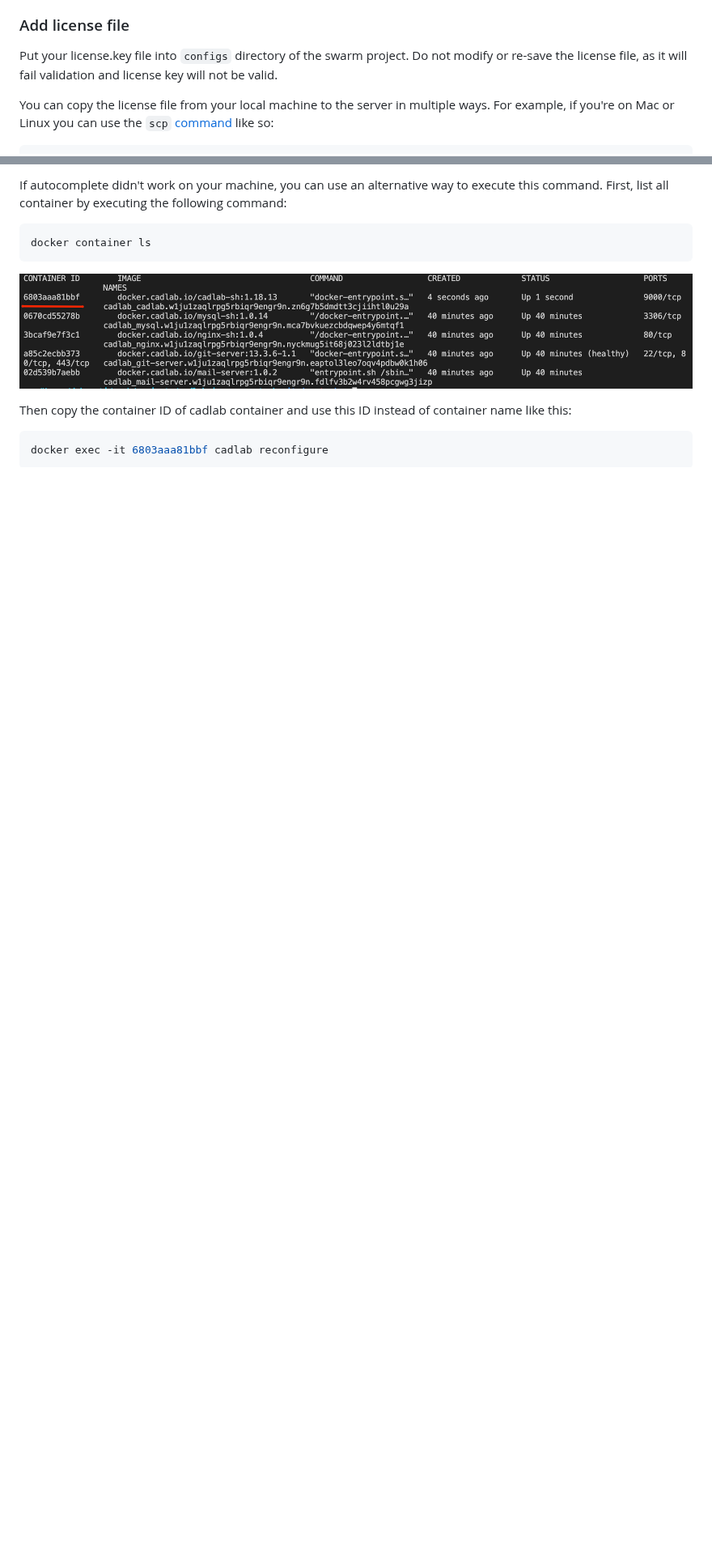
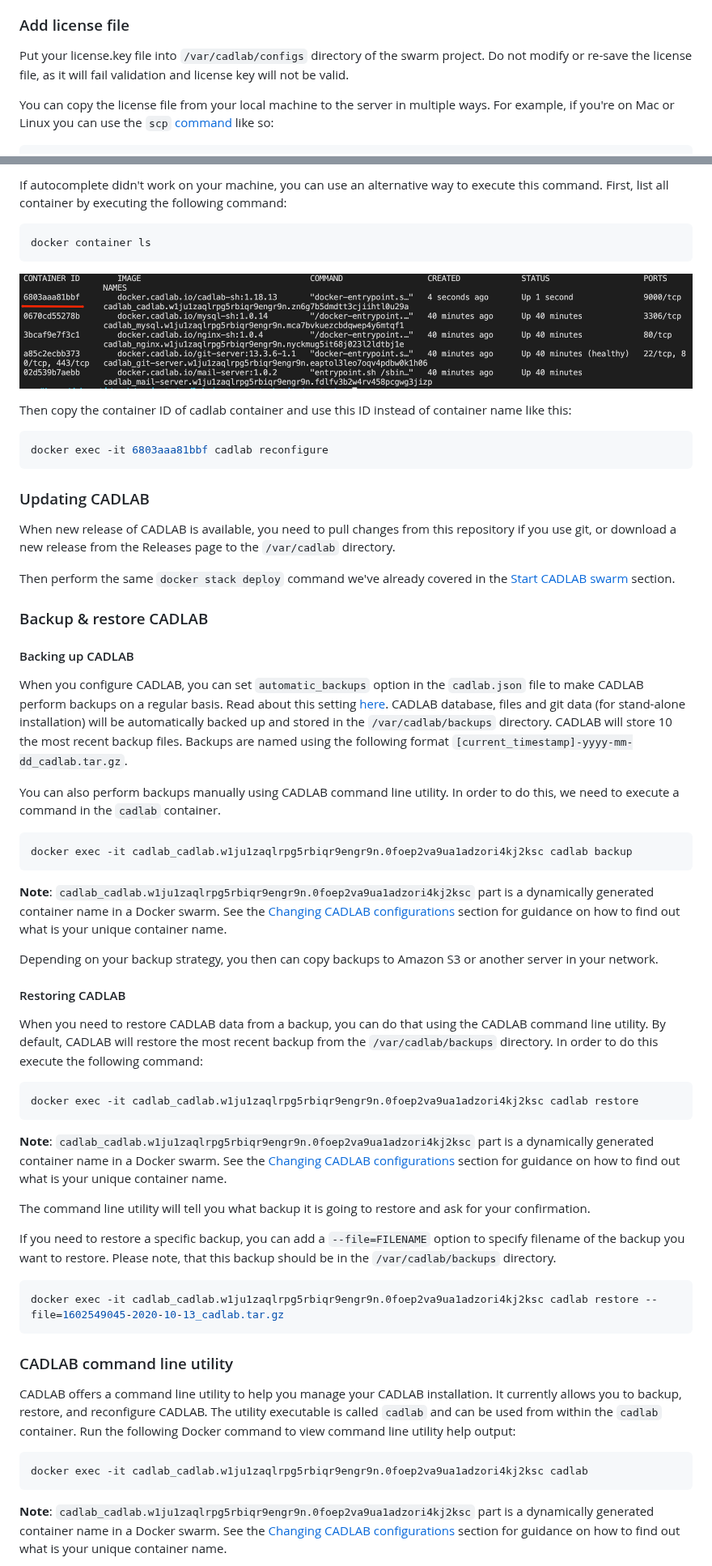
Before and after one commit to CADLAB-io/CADLAB.io-swarm-stack, a Markdown page: README.md, 2 parts joined by grey strips. Shown at 81% size. GitHub-like rendering; blank space fills up the shorter version.

````diff
--- a/README.md
+++ b/README.md
@@ -262,7 +262,7 @@ Below is the list of all object properties with available values:
 
 ### Add license file
 
-Put your license.key file into `configs` directory of the swarm project. Do not modify or re-save the license file, as it will fail validation and license key will not be valid.
+Put your license.key file into `/var/cadlab/configs` directory of the swarm project. Do not modify or re-save the license file, as it will fail validation and license key will not be valid.
 
 You can copy the license file from your local machine to the server in multiple ways. For example, if you're on Mac or Linux you can use the `scp` [command](http://www.hypexr.org/linux_scp_help.php) like so:
 
@@ -393,3 +393,51 @@ Then copy the container ID of cadlab container and use this ID instead of contai
 ```bash
 docker exec -it 6803aaa81bbf cadlab reconfigure
 ```
+
+### Updating CADLAB
+
+When new release of CADLAB is available, you need to pull changes from this repository if you use git, or download a new release from the Releases page to the `/var/cadlab` directory.
+
+Then perform the same `docker stack deploy` command we've already covered in the [Start CADLAB swarm](#start-cadlab-swarm) section.
+
+
+### Backup & restore CADLAB
+
+#### Backing up CADLAB
+When you configure CADLAB, you can set `automatic_backups` option in the `cadlab.json` file to make CADLAB perform backups on a regular basis. Read about this setting [here](#automatic_backups). CADLAB database, files and git data (for stand-alone installation) will be automatically backed up and stored in the `/var/cadlab/backups` directory. CADLAB will store 10 the most recent backup files. Backups are named using the following format `[current_timestamp]-yyyy-mm-dd_cadlab.tar.gz`.
+
+You can also perform backups manually using CADLAB command line utility. In order to do this, we need to execute a command in the `cadlab` container.
+
+```bash
+docker exec -it cadlab_cadlab.w1ju1zaqlrpg5rbiqr9engr9n.0foep2va9ua1adzori4kj2ksc cadlab backup
+```
+**Note**: `cadlab_cadlab.w1ju1zaqlrpg5rbiqr9engr9n.0foep2va9ua1adzori4kj2ksc` part is a dynamically generated container name in a Docker swarm. See the [Changing CADLAB configurations](#changing-cadlab-configurations) section for guidance on how to find out what is your unique container name.
+
+Depending on your backup strategy, you then can copy backups to Amazon S3 or another server in your network.
+
+#### Restoring CADLAB
+
+When you need to restore CADLAB data from a backup, you can do that using the CADLAB command line utility. By default, CADLAB will restore the most recent backup from the `/var/cadlab/backups` directory. In order to do this execute the following command:
+
+```bash
+docker exec -it cadlab_cadlab.w1ju1zaqlrpg5rbiqr9engr9n.0foep2va9ua1adzori4kj2ksc cadlab restore
+```
+**Note**: `cadlab_cadlab.w1ju1zaqlrpg5rbiqr9engr9n.0foep2va9ua1adzori4kj2ksc` part is a dynamically generated container name in a Docker swarm. See the [Changing CADLAB configurations](#changing-cadlab-configurations) section for guidance on how to find out what is your unique container name.
+
+The command line utility will tell you what backup it is going to restore and ask for your confirmation.
+
+If you need to restore a specific backup, you can add a `--file=FILENAME` option to specify filename of the backup you want to restore. Please note, that this backup should be in the `/var/cadlab/backups` directory.
+
+```bash
+docker exec -it cadlab_cadlab.w1ju1zaqlrpg5rbiqr9engr9n.0foep2va9ua1adzori4kj2ksc cadlab restore --file=1602549045-2020-10-13_cadlab.tar.gz
+```
+
+### CADLAB command line utility
+
+CADLAB offers a command line utility to help you manage your CADLAB installation. It currently allows you to backup, restore, and reconfigure CADLAB. The utility executable is called `cadlab` and can be used from within the `cadlab` container. Run the following Docker command to view command line utility help output:
+
+```bash
+docker exec -it cadlab_cadlab.w1ju1zaqlrpg5rbiqr9engr9n.0foep2va9ua1adzori4kj2ksc cadlab
+```
+**Note**: `cadlab_cadlab.w1ju1zaqlrpg5rbiqr9engr9n.0foep2va9ua1adzori4kj2ksc` part is a dynamically generated container name in a Docker swarm. See the [Changing CADLAB configurations](#changing-cadlab-configurations) section for guidance on how to find out what is your unique container name.
+
````
Also changed, not shown: other parts of README.md (+40 -8 lines), documentation/images/cadlab-gitlab-callback-url.png (added), documentation/images/cadlab-gitlab-sign-in.png (added), documentation/images/cadlab-gitlab-url.png (added), documentation/images/gitlab-application.png (added), documentation/images/gitlab-applicatoin-id.png (added), documentation/images/gitlab-new-applicatoin.png (added).
